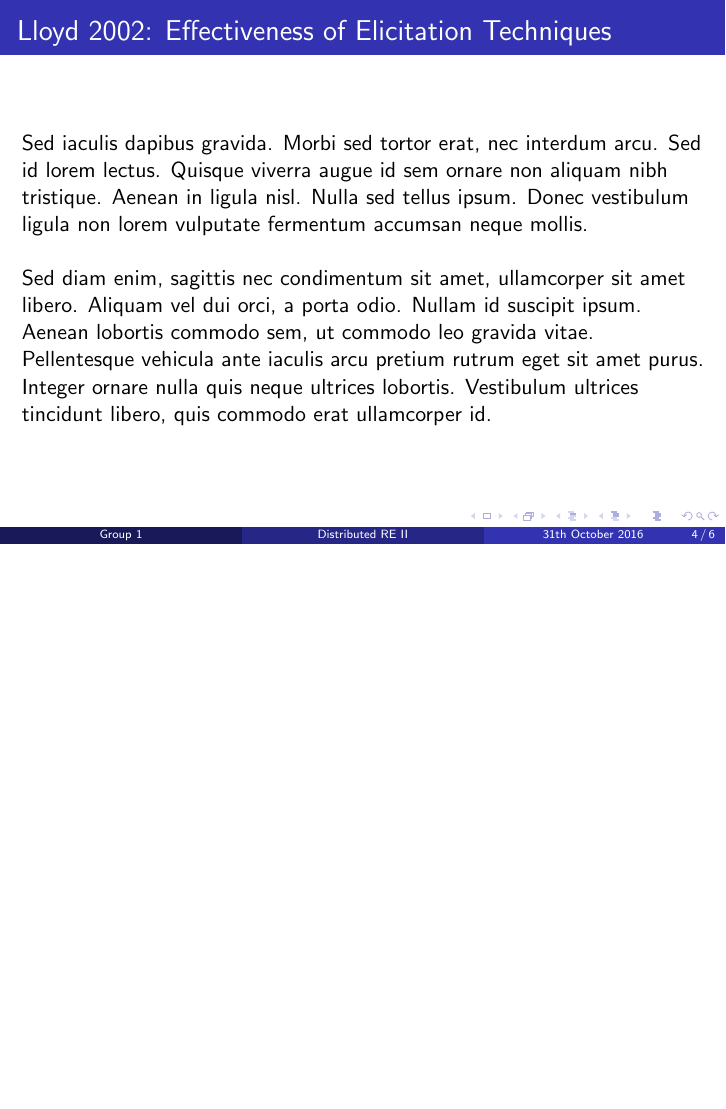
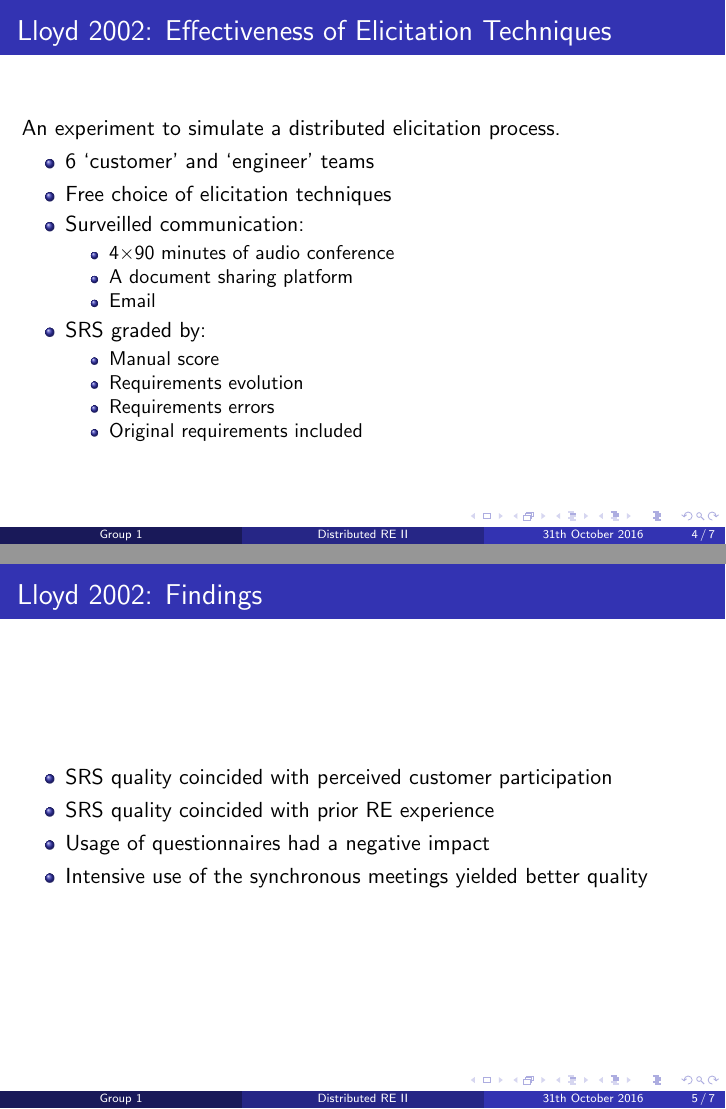
Before and after one commit to herrdiener/re2-2016-gr1, LaTeX slides (A1/A2_Presentation.tex): page 4 of 6 before the commit and pages 4 and 5 of 7 after it, the two joined at a grey line, the shorter picture padded with empty space. Compiled offline with pdfLaTeX.

Commit message:
A1: Slides for Lloyd 2002

```diff
--- a/A1/A2_Presentation.tex
+++ b/A1/A2_Presentation.tex
@@ -94,11 +96,36 @@ Sed diam enim, sagittis nec condimentum sit amet, ullamcorper sit amet libero. A
 
 \begin{frame}
 \frametitle{Lloyd 2002: Effectiveness of Elicitation Techniques}
-Sed iaculis dapibus gravida. Morbi sed tortor erat, nec interdum arcu. Sed id lorem lectus. Quisque viverra augue id sem ornare non aliquam nibh tristique. Aenean in ligula nisl. Nulla sed tellus ipsum. Donec vestibulum ligula non lorem vulputate fermentum accumsan neque mollis.\\~\\
+An experiment to simulate a distributed elicitation process.
 
-Sed diam enim, sagittis nec condimentum sit amet, ullamcorper sit amet libero. Aliquam vel dui orci, a porta odio. Nullam id suscipit ipsum. Aenean lobortis commodo sem, ut commodo leo gravida vitae. Pellentesque vehicula ante iaculis arcu pretium rutrum eget sit amet purus. Integer ornare nulla quis neque ultrices lobortis. Vestibulum ultrices tincidunt libero, quis commodo erat ullamcorper id.
+\begin{itemize}
+\item 6 `customer' and `engineer' teams
+\item Free choice of elicitation techniques
+\item Surveilled communication:
+  \begin{itemize}
+  \item 4$\times$90 minutes of audio conference
+  \item A document sharing platform
+  \item Email
+  \end{itemize}
+\item SRS graded by:
+  \begin{itemize}
+  \item Manual score
+  \item Requirements evolution
+  \item Requirements errors
+  \item Original requirements included
+  \end{itemize}
+\end{itemize}
 \end{frame}
 
+\begin{frame}
+\frametitle{Lloyd 2002: Findings}
+\begin{itemize}
+\item SRS quality coincided with perceived customer participation
+\item SRS quality coincided with prior RE experience
+\item Usage of questionnaires had a negative impact
+\item Intensive use of the synchronous meetings yielded better quality
+\end{itemize}
+\end{frame}
 %------------------------------------------------
 
 \begin{frame}
```
Also changed, not shown: A1/A2_Presentation.tex (2 more changed lines).
